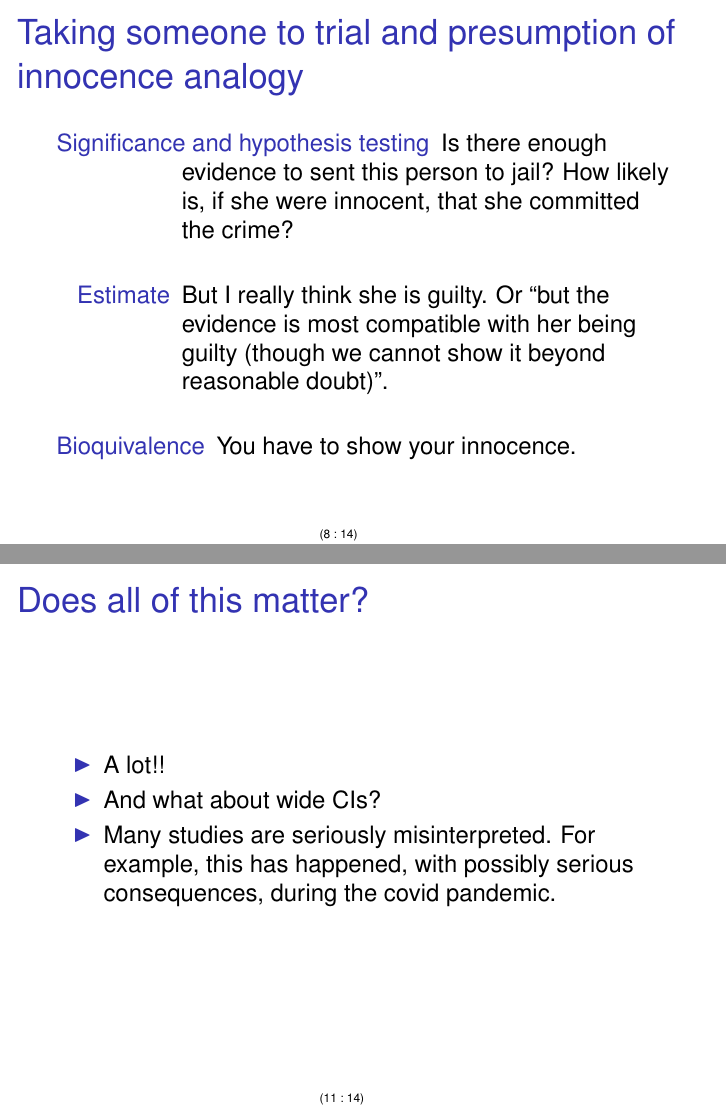
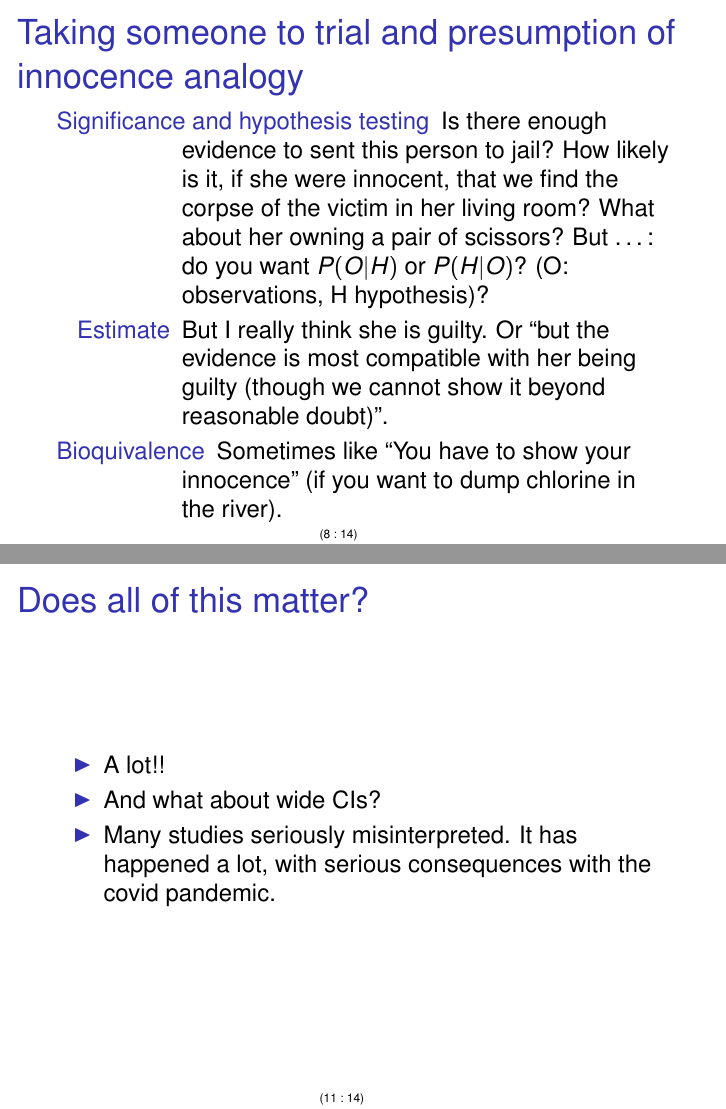
Before and after one commit to rdiaz02/R-basic-stats, LaTeX slides (confidence-intervals-p-values-interpretation.tex): pages 8 and 11 of 14, joined at a grey line. Compiled offline with pdfLaTeX; the source files are stored in an older character set and shown here as Unicode.

Commit message:
updated slides confidence interval, p-value interp

```diff
--- a/confidence-intervals-p-values-interpretation.tex
+++ b/confidence-intervals-p-values-interpretation.tex
@@ -20,7 +20,7 @@
 \usepackage{amssymb}
 \usepackage{hyperref}
 \usepackage{url}
-\usepackage[UKenglish]{isodate}
+
 
 \usepackage[begintext=\textquotedblleft,endtext=\textquotedblright]{quoting}
 
@@ -38,8 +38,7 @@
 
 \author{Ramon Diaz-Uriarte}
 % \date{}
-% \date{2021-09-21}
-\cleanlookdateon
+\date{2024-09-03}
 \title{Confidence intervals, p-values, and interpretation}
 \hypersetup{
   pdfkeywords={},
@@ -181,19 +182,15 @@
 \begin{frame}
   \frametitle{Taking someone to trial and presumption of innocence analogy}
   \begin{description}
-  \item[Significance and hypothesis testing] Is there enough evidence to sent this
-    person to jail? How likely is, if she were innocent, that she committed
-    the crime?
-    \vspace*{15pt}
+  \item[Significance and hypothesis testing] Is there enough evidence to sent this person to jail? How likely is it, if she were innocent, that we find the corpse of the victim in her living room? What about her owning a pair of scissors? But \ldots: do you want \(P(O|H)\) or \(P(H|O)\)? (O: observations, H hypothesis)?
+%    \vspace*{15pt}
 
-  \item[Estimate] But I really think she is guilty. Or ``but the evidence is most
-    compatible with her being guilty (though we cannot show it beyond reasonable
-    doubt)''.
+  \item[Estimate] But I really think she is guilty. Or ``but the evidence is most compatible with her being guilty (though we cannot show it beyond reasonable doubt)''.
 
-    \vspace*{15pt}
-  \item[Bioquivalence] You have to show your innocence.
+ %   \vspace*{15pt}
+  \item[Bioquivalence] Sometimes like ``You have to show your innocence'' (if you want to dump chlorine in the river).
 
-    \vspace*{15pt}
+  %  \vspace*{15pt}
   \end{description}
 \end{frame}
 
@@ -236,8 +234,8 @@
   \begin{itemize}
   \item A lot!!
   \item And what about wide CIs?
-  \item Many studies are seriously misinterpreted. For example, this
-    has happened, with possibly serious consequences, during the covid pandemic.
+  \item Many studies seriously misinterpreted. It has happened a lot, with
+    serious consequences with the covid pandemic.
   \end{itemize}
 \end{frame}
 
```
Also changed, not shown: confidence-intervals-p-values-interpretation.tex (13 more changed lines).
